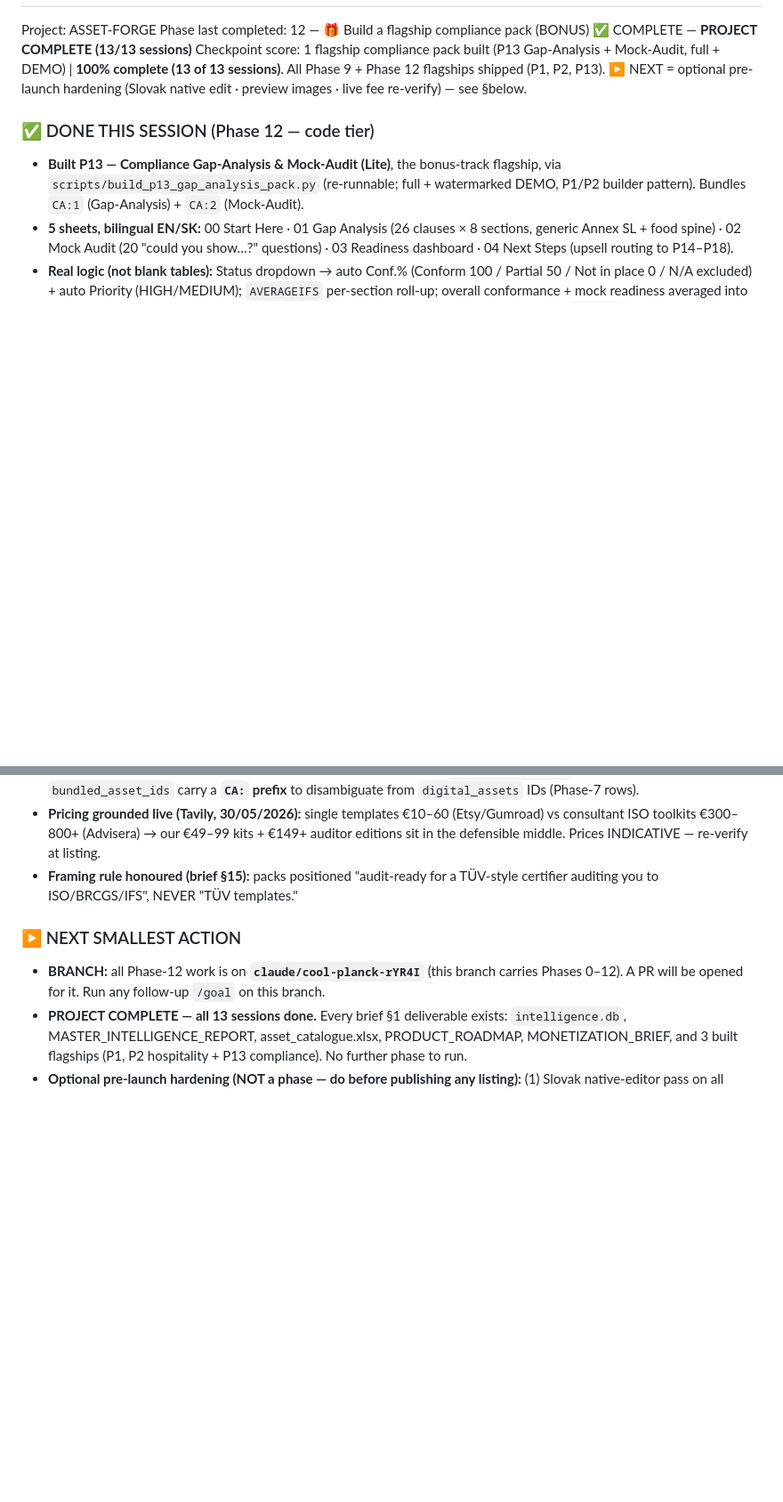
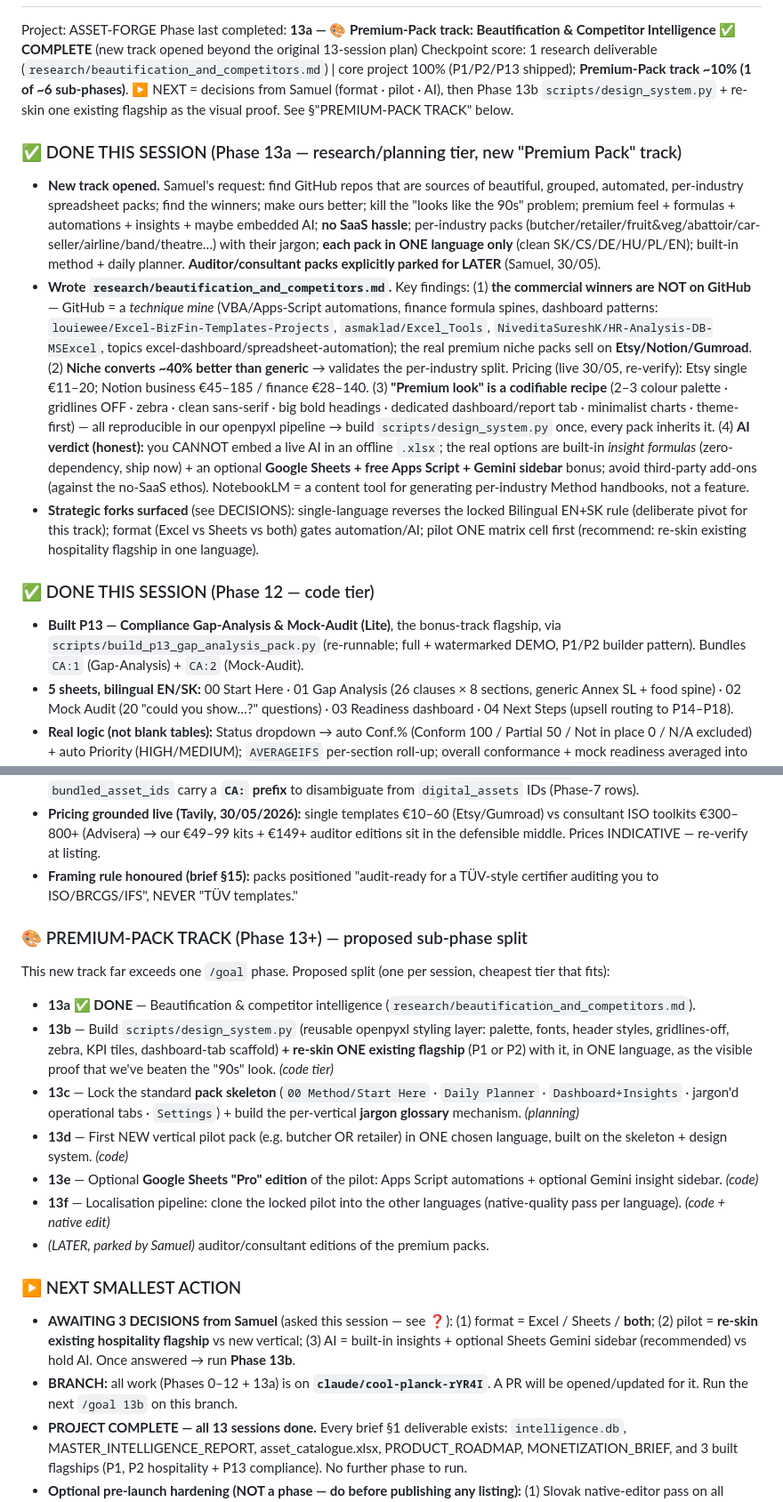
Before and after one commit to TicodeB/NeuroHive, a Markdown page: asset-forge/handover.md, 2 parts joined by grey strips. Shown at 89% size. Rendered like a GitHub page; blank space fills up the shorter version.

```diff
--- a/asset-forge/handover.md
+++ b/asset-forge/handover.md
@@ -2,6 +2,11 @@
 Project: ASSET-FORGE
-Phase last completed: 12 — 🎁 Build a flagship compliance pack (BONUS) ✅ COMPLETE — **PROJECT COMPLETE (13/13 sessions)**
-Checkpoint score: 1 flagship compliance pack built (P13 Gap-Analysis + Mock-Audit, full + DEMO) | **100% complete (13 of 13 sessions)**. All Phase 9 + Phase 12 flagships shipped (P1, P2, P13). ▶️ NEXT = optional pre-launch hardening (Slovak native edit · preview images · live fee re-verify) — see §below.
+Phase last completed: **13a — 🎨 Premium-Pack track: Beautification & Competitor Intelligence ✅ COMPLETE** (new track opened beyond the original 13-session plan)
+Checkpoint score: 1 research deliverable (`research/beautification_and_competitors.md`) | core project 100% (P1/P2/P13 shipped); **Premium-Pack track ~10% (1 of ~6 sub-phases)**. ▶️ NEXT = decisions from Samuel (format · pilot · AI), then Phase 13b `scripts/design_system.py` + re-skin one existing flagship as the visual proof. See §"PREMIUM-PACK TRACK" below.
+
+### ✅ DONE THIS SESSION (Phase 13a — research/planning tier, new "Premium Pack" track)
+- **New track opened.** Samuel's request: find GitHub repos that are sources of beautiful, grouped, automated, per-industry spreadsheet packs; find the winners; make ours better; kill the "looks like the 90s" problem; premium feel + formulas + automations + insights + maybe embedded AI; **no SaaS hassle**; per-industry packs (butcher/retailer/fruit&veg/abattoir/car-seller/airline/band/theatre…) with their jargon; **each pack in ONE language only** (clean SK/CS/DE/HU/PL/EN); built-in method + daily planner. **Auditor/consultant packs explicitly parked for LATER** (Samuel, 30/05).
+- **Wrote `research/beautification_and_competitors.md`.** Key findings: (1) **the commercial winners are NOT on GitHub** — GitHub = a *technique mine* (VBA/Apps-Script automations, finance formula spines, dashboard patterns: `louiewee/Excel-BizFin-Templates-Projects`, `asmaklad/Excel_Tools`, `NiveditaSureshK/HR-Analysis-DB-MSExcel`, topics excel-dashboard/spreadsheet-automation); the real premium niche packs sell on **Etsy/Notion/Gumroad**. (2) **Niche converts ~40% better than generic** → validates the per-industry split. Pricing (live 30/05, re-verify): Etsy single €11–20; Notion business €45–185 / finance €28–140. (3) **"Premium look" is a codifiable recipe** (2–3 colour palette · gridlines OFF · zebra · clean sans-serif · big bold headings · dedicated dashboard/report tab · minimalist charts · theme-first) — all reproducible in our openpyxl pipeline → build `scripts/design_system.py` once, every pack inherits it. (4) **AI verdict (honest):** you CANNOT embed a live AI in an offline `.xlsx`; the real options are built-in *insight formulas* (zero-dependency, ship now) + an optional **Google Sheets + free Apps Script + Gemini sidebar** bonus; avoid third-party add-ons (against the no-SaaS ethos). NotebookLM = a content tool for generating per-industry Method handbooks, not a feature.
+- **Strategic forks surfaced** (see DECISIONS): single-language reverses the locked Bilingual EN+SK rule (deliberate pivot for this track); format (Excel vs Sheets vs both) gates automation/AI; pilot ONE matrix cell first (recommend: re-skin existing hospitality flagship in one language).
 
 ### ✅ DONE THIS SESSION (Phase 12 — code tier)
 - **Built P13 — Compliance Gap-Analysis & Mock-Audit (Lite)**, the bonus-track flagship, via `scripts/build_p13_gap_analysis_pack.py` (re-runnable; full + watermarked DEMO, P1/P2 builder pattern). Bundles `CA:1` (Gap-Analysis) + `CA:2` (Mock-Audit).
@@ -30,8 +35,19 @@ Checkpoint score: 1 flagship compliance pack built (P13 Gap-Analysis + Mock-Audi
 - **Pricing grounded live (Tavily, 30/05/2026):** single templates €10–60 (Etsy/Gumroad) vs consultant ISO toolkits €300–800+ (Advisera) → our €49–99 kits + €149+ auditor editions sit in the defensible middle. Prices INDICATIVE — re-verify at listing.
 - **Framing rule honoured (brief §15):** packs positioned "audit-ready for a TÜV-style certifier auditing you to ISO/BRCGS/IFS", NEVER "TÜV templates."
 
+### 🎨 PREMIUM-PACK TRACK (Phase 13+) — proposed sub-phase split
+This new track far exceeds one `/goal` phase. Proposed split (one per session, cheapest tier that fits):
+- **13a ✅ DONE** — Beautification & competitor intelligence (`research/beautification_and_competitors.md`).
+- **13b** — Build `scripts/design_system.py` (reusable openpyxl styling layer: palette, fonts, header styles, gridlines-off, zebra, KPI tiles, dashboard-tab scaffold) **+ re-skin ONE existing flagship** (P1 or P2) with it, in ONE language, as the visible proof that we've beaten the "90s" look. *(code tier)*
+- **13c** — Lock the standard **pack skeleton** (`00 Method/Start Here` · `Daily Planner` · `Dashboard+Insights` · jargon'd operational tabs · `Settings`) + build the per-vertical **jargon glossary** mechanism. *(planning)*
+- **13d** — First NEW vertical pilot pack (e.g. butcher OR retailer) in ONE chosen language, built on the skeleton + design system. *(code)*
+- **13e** — Optional **Google Sheets "Pro" edition** of the pilot: Apps Script automations + optional Gemini insight sidebar. *(code)*
+- **13f** — Localisation pipeline: clone the locked pilot into the other languages (native-quality pass per language). *(code + native edit)*
+- *(LATER, parked by Samuel)* auditor/consultant editions of the premium packs.
+
 ### ▶️ NEXT SMALLEST ACTION
-- **BRANCH:** all Phase-12 work is on **`claude/cool-planck-rYR4I`** (this branch carries Phases 0–12). A PR will be opened for it. Run any follow-up `/goal` on this branch.
+- **AWAITING 3 DECISIONS from Samuel** (asked this session — see ❓): (1) format = Excel / Sheets / **both**; (2) pilot = **re-skin existing hospitality flagship** vs new vertical; (3) AI = built-in insights + optional Sheets Gemini sidebar (recommended) vs hold AI. Once answered → run **Phase 13b**.
+- **BRANCH:** all work (Phases 0–12 + 13a) is on **`claude/cool-planck-rYR4I`**. A PR will be opened/updated for it. Run the next `/goal 13b` on this branch.
 - **PROJECT COMPLETE — all 13 sessions done.** Every brief §1 deliverable exists: `intelligence.db`, MASTER_INTELLIGENCE_REPORT, asset_catalogue.xlsx, PRODUCT_ROADMAP, MONETIZATION_BRIEF, and 3 built flagships (P1, P2 hospitality + P13 compliance). No further phase to run.
 - **Optional pre-launch hardening (NOT a phase — do before publishing any listing):** (1) Slovak native-editor pass on all listing copy + the 34 food/non-food/trades assets (ids 21–54) + 19 compliance_assets still needing SK microcopy; (2) export preview-image screenshots from Excel/Google Sheets (no headless renderer in this env); (3) re-verify Lemon Squeezy fees + EU VAT/MoR + marketplace comparables live at listing time; (4) wire the P13 email-capture funnel + GDPR consent; (5) confirm standard-version triggers (BRCGS Issue 10, ISO 9001:2026) for transition-pack upsells when they publish.
 
```
Also changed, not shown: other parts of asset-forge/handover.md (+2 -1 lines), asset-forge/research/beautification_and_competitors.md (added, +214 -0 lines).
